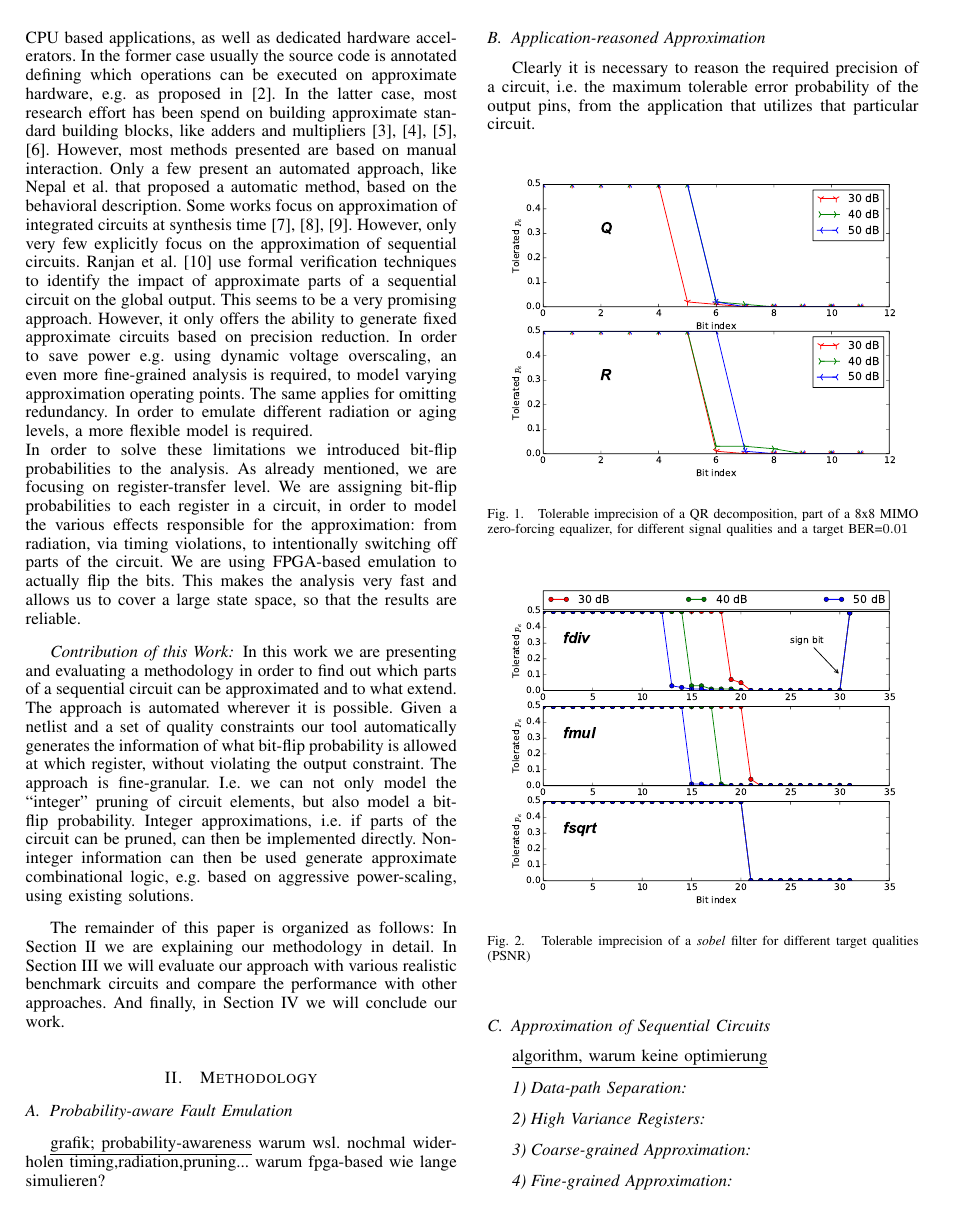
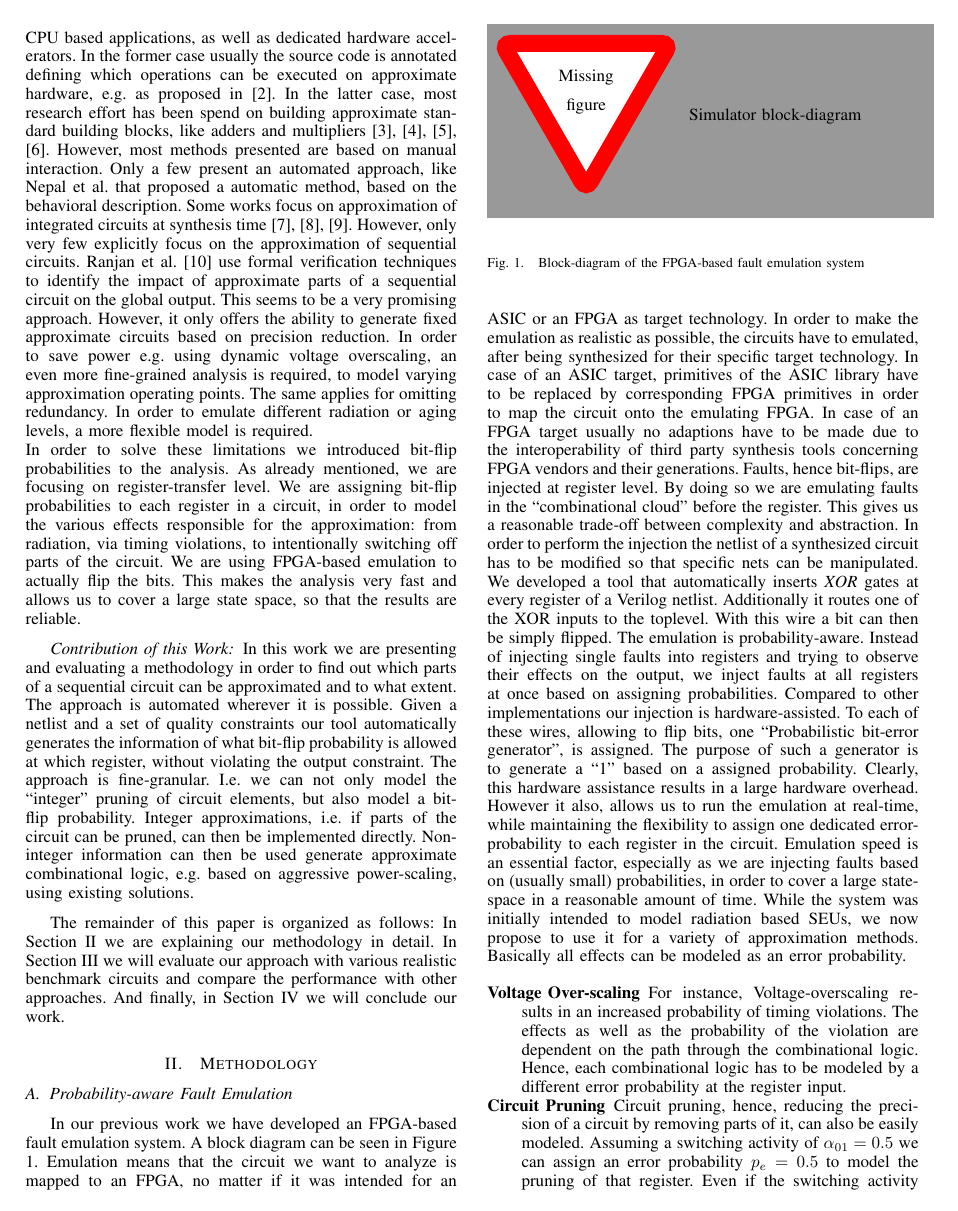
Before and after one commit to TUM-LIS/paper-may-islped15, a LaTeX paper (bare_conf.tex): page 2 of 3 before the commit and page 2 of 4 after it. Compiled offline with pdfLaTeX.

Commit message:
faultify section

```diff
--- a/bare_conf.tex
+++ b/bare_conf.tex
@@ -1,6 +1,7 @@
 \documentclass[conference]{IEEEtran}
 \usepackage{graphicx}
 \usepackage{soul}
+\usepackage{todonotes}
 \begin{document}
 
 \title{Realization of Fine-grained Sequential Approximate Circuits using Fault Emulation}
@@ -41,9 +42,8 @@ Even if the applications mentioned above seem to be applicable for approximate c
 As mentioned earlier, approximate computing is a research field that can, and in our opinion has be, considered at many levels. Furthermore, it can be applied to CPU based applications, as well as dedicated hardware accelerators. In the former case usually the source code is annotated defining which operations can be executed on approximate hardware, e.g. as proposed in \cite{sampson_enerj:_2011}. In the latter case, most research effort has been spend on building approximate standard building blocks, like adders and multipliers \cite{huang_exploring_2011,chakrapani_highly_2008,gupta_impact:_2011,kahng_accuracy-configurable_2012}. However, most methods presented are based on manual interaction. Only a few present an automated approach, like Nepal et al. that proposed a automatic method, based on the behavioral description. Some works focus on approximation of integrated circuits at synthesis time \cite{miao_approximate_2013,shin_approximate_2010,choudhury_approximate_2008}. However, only very few explicitly focus on the approximation of sequential circuits. Ranjan et al. \cite{ranjan_aslan:_2014} use formal verification techniques to identify the impact of approximate parts of a sequential circuit on the global output. This seems to be a very promising approach. However, it only offers the ability to generate fixed approximate circuits based on precision reduction. In order to save power e.g. using dynamic voltage overscaling, an even more fine-grained analysis is required, to model varying approximation operating points. The same applies for omitting redundancy. In order to emulate different radiation or aging levels, a more flexible model is required. \\
 In order to solve these limitations we introduced bit-flip probabilities to the analysis. As already mentioned, we are focusing on register-transfer level. We are assigning bit-flip probabilities to each register in a circuit, in order to model the various effects responsible for the approximation: from radiation, via timing violations, to intentionally switching off parts of the circuit. We are using FPGA-based emulation to actually flip the bits. This makes the analysis very fast and allows us to cover a large state space, so that the results are reliable.
 \subsubsection*{Contribution of this Work}
- In this work we are presenting and evaluating a methodology in order to find out which parts of a sequential circuit can be approximated and to what extend. The approach is automated wherever it is possible. Given a netlist and a set of quality constraints our tool automatically generates the information of what bit-flip probability is allowed at which register, without violating the output constraint. The approach is fine-granular. I.e. we can not only model the ``integer'' pruning of circuit elements, but also model a bit-flip probability. Integer approximations, i.e. if parts of the circuit can be pruned, can then be implemented directly. Non-integer information can then be used generate approximate combinational logic, e.g. based on aggressive power-scaling, using existing solutions.
+ In this work we are presenting and evaluating a methodology in order to find out which parts of a sequential circuit can be approximated and to what extent. The approach is automated wherever it is possible. Given a netlist and a set of quality constraints our tool automatically generates the information of what bit-flip probability is allowed at which register, without violating the output constraint. The approach is fine-granular. I.e. we can not only model the ``integer'' pruning of circuit elements, but also model a bit-flip probability. Integer approximations, i.e. if parts of the circuit can be pruned, can then be implemented directly. Non-integer information can then be used generate approximate combinational logic, e.g. based on aggressive power-scaling, using existing solutions.
 
-\\
 The remainder of this paper is organized as follows: In Section \ref{sec:methodology} we are explaining our methodology in detail. In Section \ref{sec:experimental_results} we will evaluate our approach with various realistic benchmark circuits and compare the performance with other approaches. And finally, in Section \ref{sec:conclusion} we will conclude our work.
 
 
@@ -53,10 +53,22 @@ The remainder of this paper is organized as follows: In Section \ref{sec:methodo
 \section{Methodology}
 \label{sec:methodology}
 \subsection{Probability-aware Fault Emulation}
-\hl{grafik; probability-awareness}
-warum wsl. nochmal widerholen timing,radiation,pruning...
-warum fpga-based
-wie lange simulieren?
+\begin{figure}[htb]
+  \centering
+  \missingfigure[figwidth=.5\textwidth]{Simulator block-diagram}
+  \caption{Block-diagram of the FPGA-based fault emulation system}
+  \label{fig:faultify_block}
+\end{figure}
+In our previous work we have developed an FPGA-based fault emulation system. A block diagram can be seen in Figure \ref{fig:faultify_block}. Emulation means that the circuit we want to analyze is mapped to an FPGA, no matter if it was intended for an ASIC or an FPGA as target technology. In order to make the emulation as realistic as possible, the circuits have to emulated, after being synthesized for their specific target technology. In case of an ASIC target, primitives of the ASIC library have to be replaced by corresponding FPGA primitives in order to map the circuit onto the emulating FPGA. In case of an FPGA target usually no adaptions have to be made due to the interoperability of third party synthesis tools concerning FPGA vendors and their generations. Faults, hence bit-flips, are injected at register level. By doing so we are emulating faults in the ``combinational cloud'' before the register. This gives us a reasonable trade-off between complexity and abstraction. In order to perform the injection the netlist of a synthesized circuit has to be modified so that specific nets can be manipulated. We developed a tool that automatically inserts \emph{XOR} gates at every register of a Verilog netlist. Additionally it routes one of the XOR inputs to the toplevel. With this wire a bit can then be simply flipped. The emulation is probability-aware. Instead of injecting single faults into registers and trying to observe their effects on the output, we inject faults at all registers at once based on assigning probabilities. Compared to other implementations our injection is hardware-assisted. To each of these wires, allowing to flip bits, one ``Probabilistic bit-error generator'', is assigned. The purpose of such a generator is to generate a ``1'' based on a assigned probability. Clearly, this hardware assistance results in a large hardware overhead. However it also, allows us to run the emulation at real-time, while maintaining the flexibility to assign one dedicated error-probability to each register in the circuit. Emulation speed is an essential factor, especially as we are injecting faults based on (usually small) probabilities, in order to cover a large state-space in a reasonable amount of time. While the system was initially intended to model radiation based SEUs, we now propose to use it for a variety of approximation methods. Basically all effects can be modeled as an error probability.
+\begin{LaTeXdescription}
+\item[Voltage Over-scaling] For instance, Voltage-overscaling results in an increased probability of timing violations. The effects as well as the probability of the violation are dependent on the path through the combinational logic. Hence, each combinational logic has to be modeled by a different error probability at the register input.
+\item[Circuit Pruning] Circuit pruning, hence, reducing the precision of a circuit by removing parts of it, can also be easily modeled. Assuming a switching activity of $\alpha_{01}=0.5$ we can assign an error probability $p_e=0.5$ to model the pruning of that register. Even if the switching activity does not equal $0.5$, which is usually the case, we can determine the correct $\alpha_{01}$ of that path using simulations and assign the corresponding $p_e=\alpha_{01}$ to it.
+\item [Redundancy Omission] And finally if we intend to omit redundancy we can model the effect by assigning the soft-error rate to the register.
+\end{LaTeXdescription}
+Using the FPGA-based emulation system as a vehicle and the algorithms presented in the following we can determine the maximum error probability of each register, given a required QoS. This information can then be used to evaluate which approximation method can be applied where and to which level.
+
+
+
 \subsection{Application-reasoned Approximation }
 Clearly it is necessary to reason the required precision of a circuit, i.e. the maximum tolerable error probability of the output pins, from the application that utilizes that particular circuit.
 \begin{figure}[htb]
```
Also changed, not shown: bare_conf.tex (2 more changed lines).
